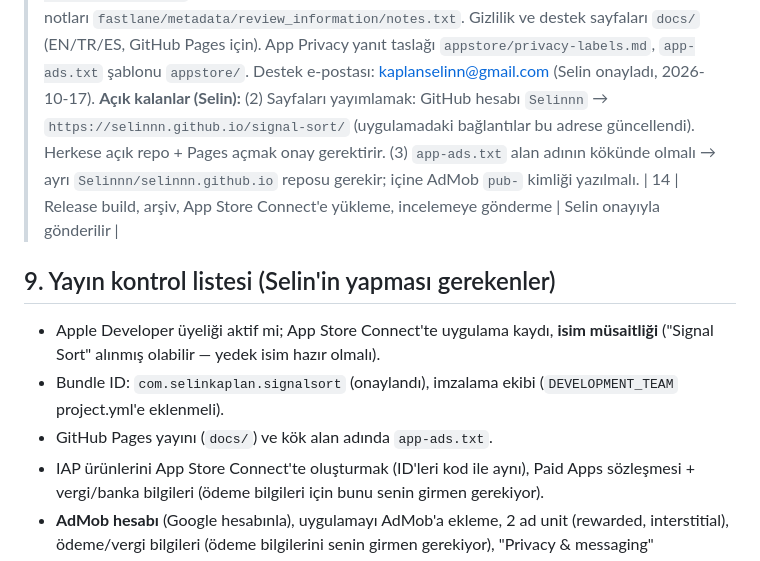
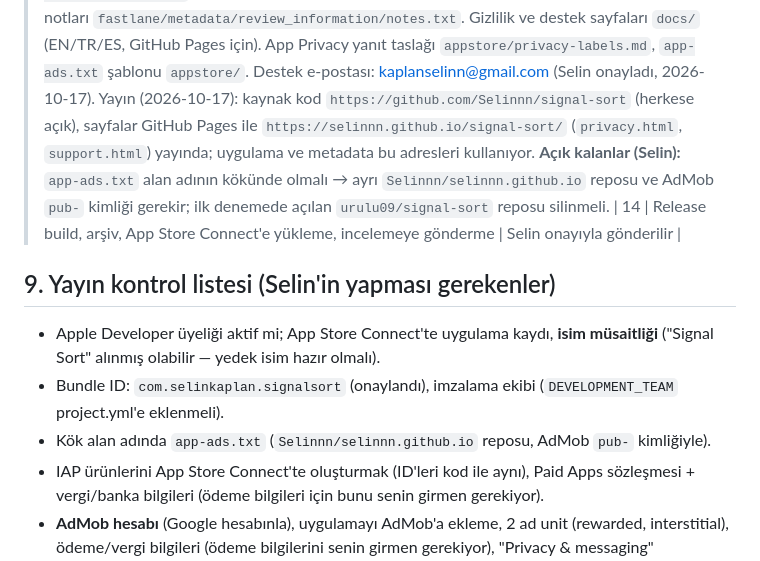
Before and after one commit to Selinnn/signal-sort, a Markdown page: PLAN.md, the part around the change. GitHub-like rendering.

Commit message:
Record published repository and pages in the plan
Co-Authored-By: Claude Opus 5.5 <noreply@anthropic.com>

```diff
--- a/PLAN.md
+++ b/PLAN.md
@@ -433,15 +433,16 @@ Her adım kendi commit'i; ✅ = bitiş kriteri.
 > inceleme notları `fastlane/metadata/review_information/notes.txt`. Gizlilik ve destek sayfaları `docs/` (EN/TR/ES,
 > GitHub Pages için). App Privacy yanıt taslağı `appstore/privacy-labels.md`, `app-ads.txt` şablonu `appstore/`.
 > Destek e-postası: kaplanselinn@gmail.com (Selin onayladı, 2026-10-17).
-> **Açık kalanlar (Selin):** (2) Sayfaları yayımlamak: GitHub hesabı `Selinnn` → `https://selinnn.github.io/signal-sort/` (uygulamadaki
-> bağlantılar bu adrese güncellendi). Herkese açık repo + Pages açmak onay gerektirir. (3) `app-ads.txt` alan adının
-> kökünde olmalı → ayrı `Selinnn/selinnn.github.io` reposu gerekir; içine AdMob `pub-` kimliği yazılmalı.
+> Yayın (2026-10-17): kaynak kod `https://github.com/Selinnn/signal-sort` (herkese açık), sayfalar GitHub Pages ile
+> `https://selinnn.github.io/signal-sort/` (`privacy.html`, `support.html`) yayında; uygulama ve metadata bu adresleri
+> kullanıyor. **Açık kalanlar (Selin):** `app-ads.txt` alan adının kökünde olmalı → ayrı `Selinnn/selinnn.github.io`
+> reposu ve AdMob `pub-` kimliği gerekir; ilk denemede açılan `urulu09/signal-sort` reposu silinmeli.
 | 14 | Release build, arşiv, App Store Connect'e yükleme, incelemeye gönderme | Selin onayıyla gönderilir |
 
 ## 9. Yayın kontrol listesi (Selin'in yapması gerekenler)
 - Apple Developer üyeliği aktif mi; App Store Connect'te uygulama kaydı, **isim müsaitliği** ("Signal Sort" alınmış olabilir — yedek isim hazır olmalı).
 - Bundle ID: `com.selinkaplan.signalsort` (onaylandı), imzalama ekibi (`DEVELOPMENT_TEAM` project.yml'e eklenmeli).
-- GitHub Pages yayını (`docs/`) ve kök alan adında `app-ads.txt`.
+- Kök alan adında `app-ads.txt` (`Selinnn/selinnn.github.io` reposu, AdMob `pub-` kimliğiyle).
 - IAP ürünlerini App Store Connect'te oluşturmak (ID'leri kod ile aynı), Paid Apps sözleşmesi + vergi/banka bilgileri
   (ödeme bilgileri için bunu senin girmen gerekiyor).
 - **AdMob hesabı** (Google hesabınla), uygulamayı AdMob'a ekleme, 2 ad unit (rewarded, interstitial), ödeme/vergi bilgileri
```
